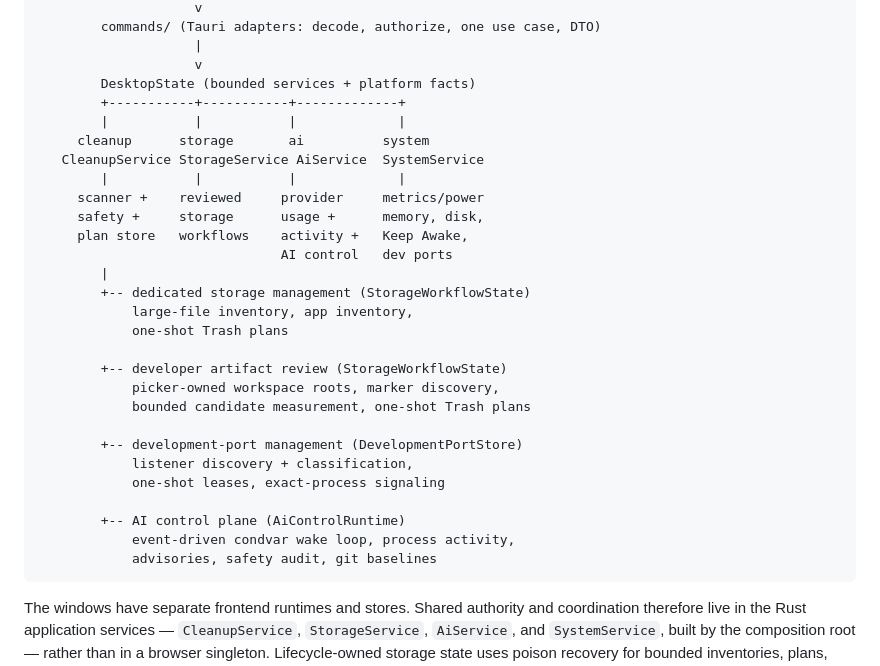
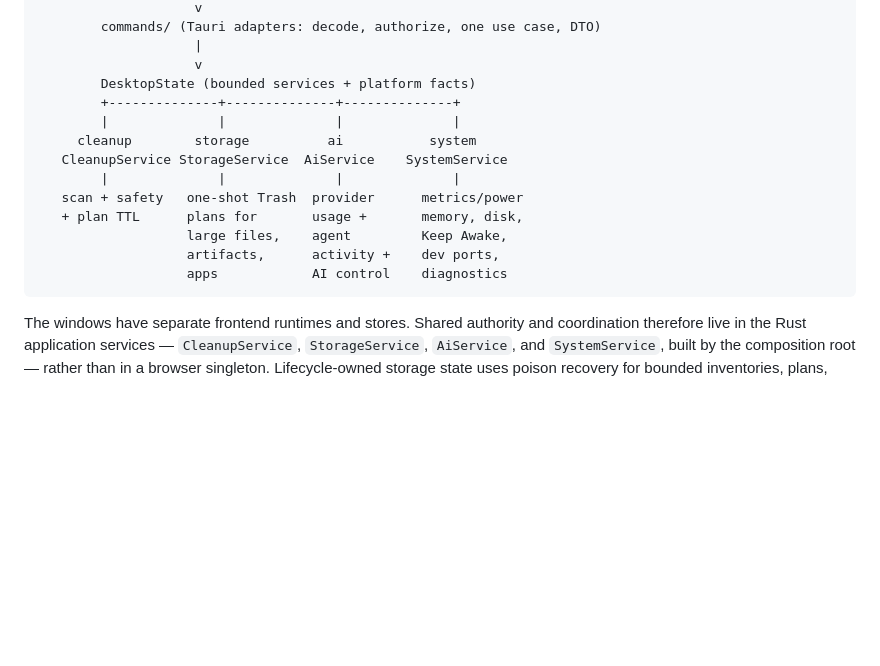
Before and after one commit to jaeyoung0509/zenith, a Markdown page: docs/ARCHITECTURE.md, the part around the change. GitHub-like rendering; blank space fills up the shorter version.

Commit message:
docs(architecture): draw the service boxes under the commands they serve

````diff
--- a/docs/ARCHITECTURE.md
+++ b/docs/ARCHITECTURE.md
@@ -23,31 +23,16 @@ macOS menu bar / Windows system tray
                     |
                     v
         DesktopState (bounded services + platform facts)
-        +-----------+-----------+-------------+
-        |           |           |             |
-     cleanup      storage       ai          system
-   CleanupService StorageService AiService  SystemService
-        |           |           |             |
-     scanner +    reviewed     provider     metrics/power
-     safety +     storage      usage +      memory, disk,
-     plan store   workflows    activity +   Keep Awake,
-                               AI control   dev ports
-        |
-        +-- dedicated storage management (StorageWorkflowState)
-            large-file inventory, app inventory,
-            one-shot Trash plans
-
-        +-- developer artifact review (StorageWorkflowState)
-            picker-owned workspace roots, marker discovery,
-            bounded candidate measurement, one-shot Trash plans
-
-        +-- development-port management (DevelopmentPortStore)
-            listener discovery + classification,
-            one-shot leases, exact-process signaling
-
-        +-- AI control plane (AiControlRuntime)
-            event-driven condvar wake loop, process activity,
-            advisories, safety audit, git baselines
+        +--------------+--------------+--------------+
+        |              |              |              |
+     cleanup        storage          ai           system
+   CleanupService StorageService  AiService    SystemService
+        |              |              |              |
+   scan + safety   one-shot Trash  provider      metrics/power
+   + plan TTL      plans for       usage +       memory, disk,
+                   large files,    agent         Keep Awake,
+                   artifacts,      activity +    dev ports,
+                   apps            AI control    diagnostics
 ```
 
 The windows have separate frontend runtimes and stores. Shared authority and
````
